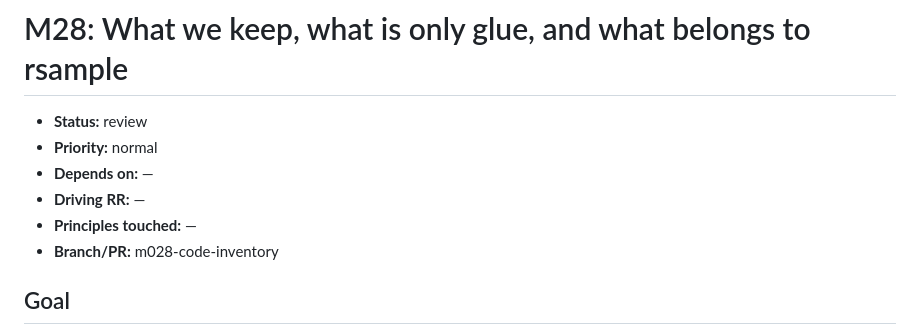
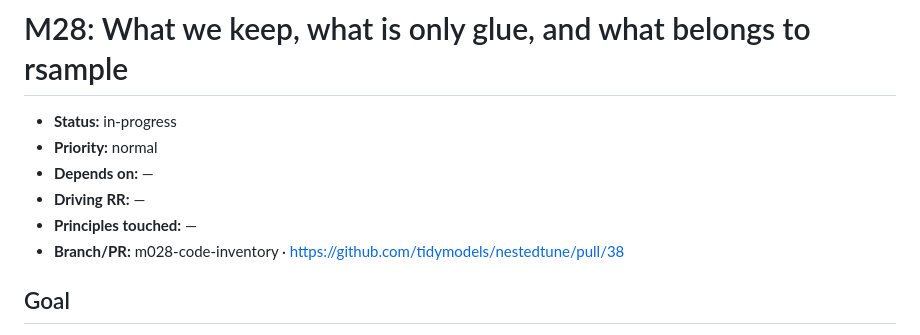
Before and after one commit to jmgirard/nestedtune, a Markdown page: cairn/milestones/M28-code-inventory.md, the part around one of its changes. Rendered like a GitHub page.

Commit message:
review M28: AC1-AC5 verified, AC6 returned for criterion amendment

```diff
--- a/cairn/milestones/M28-code-inventory.md
+++ b/cairn/milestones/M28-code-inventory.md
@@ -1,11 +1,11 @@
 # M28: What we keep, what is only glue, and what belongs to rsample
 
-- **Status:** review
+- **Status:** in-progress
 - **Priority:** normal
 - **Depends on:** —
 - **Driving RR:** —
 - **Principles touched:** —
-- **Branch/PR:** m028-code-inventory
+- **Branch/PR:** m028-code-inventory · https://github.com/tidymodels/nestedtune/pull/38
 
 ## Goal
 
```
Also changed, not shown: other parts of cairn/milestones/M28-code-inventory.md (+89 -5 lines), cairn/ROADMAP.md (+1 -1 lines).
